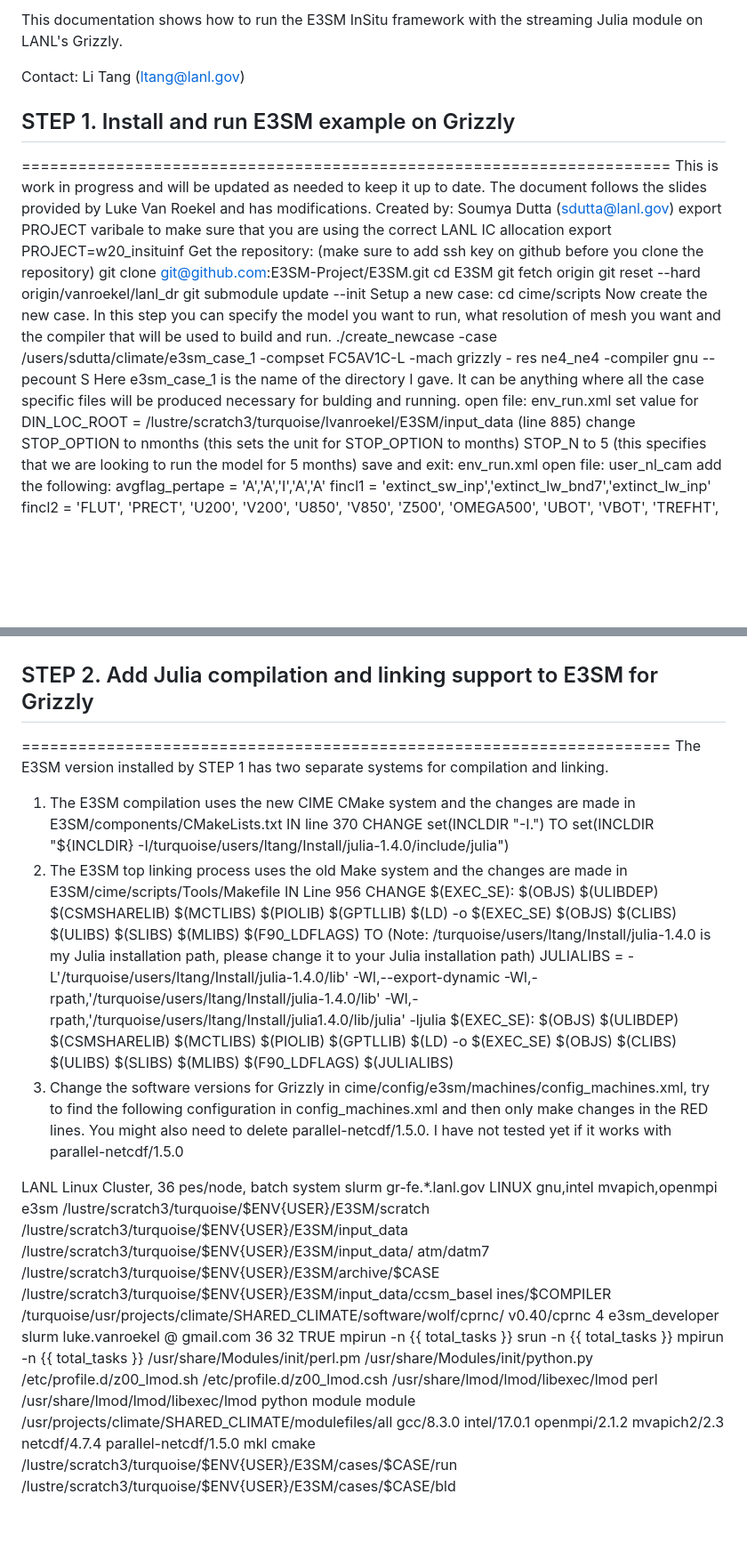
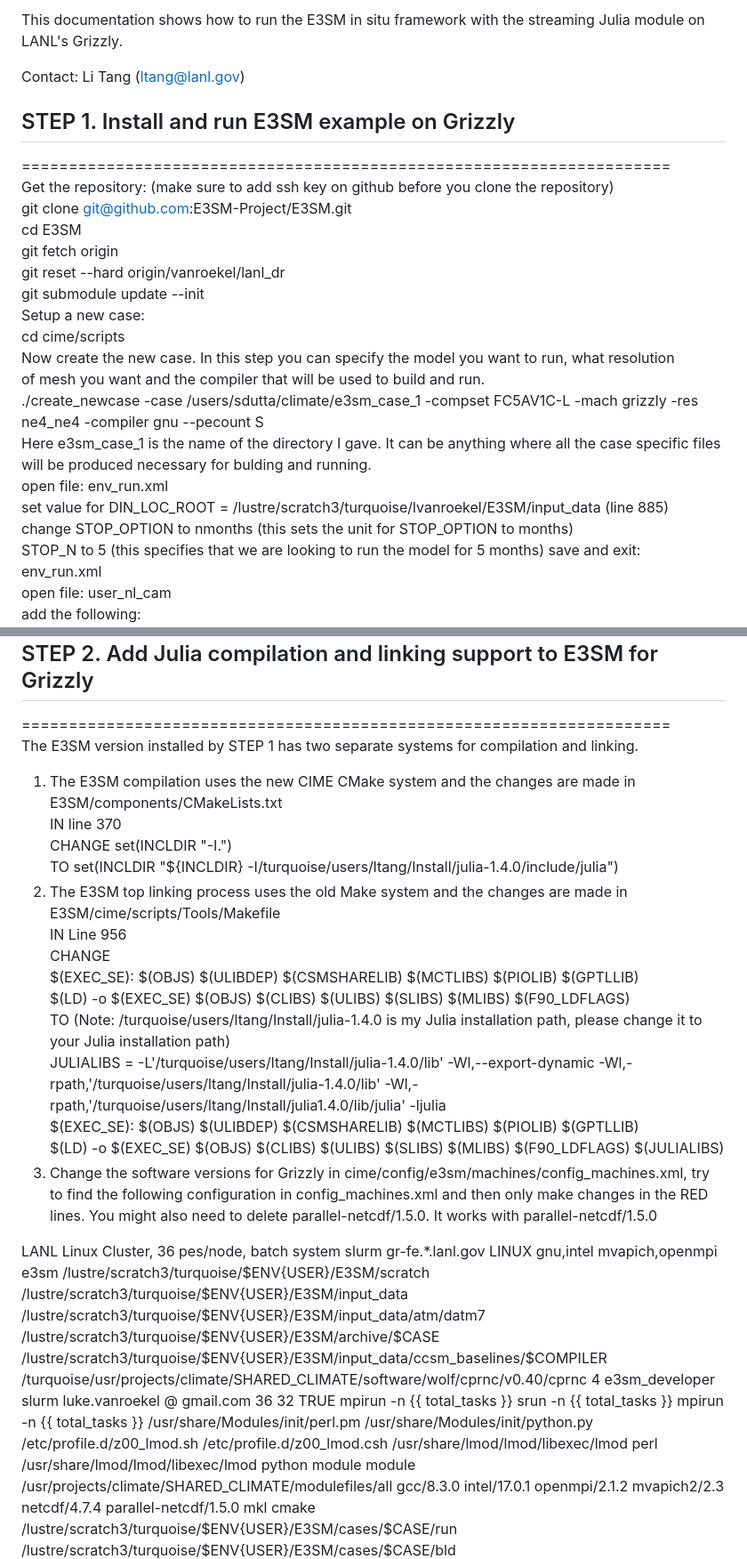
Before and after one commit to ltang85/In-Situ-data-Analysis-with-Julia-for-Climate-Simulations-at-Large-Scale, a Markdown page: src/README.md, 2 parts joined by grey strips. Shown at 89% size. Drawn GitHub-style; blank space fills up the shorter version.

```diff
--- a/src/README.md
+++ b/src/README.md
@@ -1,14 +1,9 @@
-This documentation shows how to run the E3SM InSitu framework with the streaming Julia module on LANL's Grizzly.
+This documentation shows how to run the E3SM in situ framework with the streaming Julia module on LANL's Grizzly.
 
 Contact: Li Tang (ltang@lanl.gov)
 
 ## STEP 1. Install and run E3SM example on Grizzly
 =====================================================================
-This is work in progress and will be updated as needed to keep it up to date.
-The document follows the slides provided by Luke Van Roekel and has modifications.
-Created by: Soumya Dutta (sdutta@lanl.gov)
-export PROJECT varibale to make sure that you are using the correct LANL IC allocation
-export PROJECT=w20_insituinf
 Get the repository: (make sure to add ssh key on github before you clone the repository)
 git clone git@github.com:E3SM-Project/E3SM.git
 cd E3SM
@@ -19,13 +14,10 @@ Setup a new case:
 cd cime/scripts
 Now create the new case. In this step you can specify the model you want to run, what resolution
 of mesh you want and the compiler that will be used to build and run.
-./create_newcase -case /users/sdutta/climate/e3sm_case_1 -compset FC5AV1C-L -mach grizzly -
-res ne4_ne4 -compiler gnu --pecount S
-Here e3sm_case_1 is the name of the directory I gave. It can be anything where all the case
-specific files will be produced necessary for bulding and running.
+./create_newcase -case /users/sdutta/climate/e3sm_case_1 -compset FC5AV1C-L -mach grizzly -res ne4_ne4 -compiler gnu --pecount S
+Here e3sm_case_1 is the name of the directory I gave. It can be anything where all the case specific files will be produced necessary for bulding and running.
 open file: env_run.xml
-set value for DIN_LOC_ROOT = /lustre/scratch3/turquoise/lvanroekel/E3SM/input_data (line
-885)
+set value for DIN_LOC_ROOT = /lustre/scratch3/turquoise/lvanroekel/E3SM/input_data (line 885)
 change STOP_OPTION to nmonths (this sets the unit for STOP_OPTION to months)
 STOP_N to 5 (this specifies that we are looking to run the model for 5 months) save and exit:
 env_run.xml
@@ -57,32 +49,20 @@ Check job status: squeue -u $USER
 ## STEP 2. Add Julia compilation and linking support to E3SM for Grizzly
 =====================================================================
 The E3SM version installed by STEP 1 has two separate systems for compilation and linking.
-1. The E3SM compilation uses the new CIME CMake system and the changes are made in
-E3SM/components/CMakeLists.txt
+1. The E3SM compilation uses the new CIME CMake system and the changes are made in E3SM/components/CMakeLists.txt
 IN line 370
 CHANGE set(INCLDIR "-I.")
 TO set(INCLDIR "${INCLDIR} -I/turquoise/users/ltang/Install/julia-1.4.0/include/julia")
-2. The E3SM top linking process uses the old Make system and the changes are made in
-E3SM/cime/scripts/Tools/Makefile
+2. The E3SM top linking process uses the old Make system and the changes are made in E3SM/cime/scripts/Tools/Makefile
 IN Line 956
 CHANGE
-$(EXEC_SE): $(OBJS) $(ULIBDEP) $(CSMSHARELIB) $(MCTLIBS) $(PIOLIB)
-$(GPTLLIB)
-$(LD) -o $(EXEC_SE) $(OBJS) $(CLIBS) $(ULIBS) $(SLIBS) $(MLIBS)
-$(F90_LDFLAGS)
-TO (Note: /turquoise/users/ltang/Install/julia-1.4.0 is my Julia installation path, please change it
-to your Julia installation path)
-JULIALIBS = -L'/turquoise/users/ltang/Install/julia-1.4.0/lib' -Wl,--export-dynamic -Wl,-
-rpath,'/turquoise/users/ltang/Install/julia-1.4.0/lib' -Wl,-rpath,'/turquoise/users/ltang/Install/julia1.4.0/lib/julia' -ljulia
-$(EXEC_SE): $(OBJS) $(ULIBDEP) $(CSMSHARELIB) $(MCTLIBS) $(PIOLIB)
-$(GPTLLIB)
-$(LD) -o $(EXEC_SE) $(OBJS) $(CLIBS) $(ULIBS) $(SLIBS) $(MLIBS)
-$(F90_LDFLAGS) $(JULIALIBS)
-3. Change the software versions for Grizzly in
-cime/config/e3sm/machines/config_machines.xml, try to find the following configuration in
-config_machines.xml and then only make changes in the RED lines. You might also need to
-delete <modules><command name="load">parallel-netcdf/1.5.0</command></modules>. I have
-not tested yet if it works with parallel-netcdf/1.5.0
+$(EXEC_SE): $(OBJS) $(ULIBDEP) $(CSMSHARELIB) $(MCTLIBS) $(PIOLIB) $(GPTLLIB)
+$(LD) -o $(EXEC_SE) $(OBJS) $(CLIBS) $(ULIBS) $(SLIBS) $(MLIBS) $(F90_LDFLAGS)
+TO (Note: /turquoise/users/ltang/Install/julia-1.4.0 is my Julia installation path, please change it to your Julia installation path)
+JULIALIBS = -L'/turquoise/users/ltang/Install/julia-1.4.0/lib' -Wl,--export-dynamic -Wl,-rpath,'/turquoise/users/ltang/Install/julia-1.4.0/lib' -Wl,-rpath,'/turquoise/users/ltang/Install/julia1.4.0/lib/julia' -ljulia
+$(EXEC_SE): $(OBJS) $(ULIBDEP) $(CSMSHARELIB) $(MCTLIBS) $(PIOLIB) $(GPTLLIB)
+$(LD) -o $(EXEC_SE) $(OBJS) $(CLIBS) $(ULIBS) $(SLIBS) $(MLIBS) $(F90_LDFLAGS) $(JULIALIBS)
+4. Change the software versions for Grizzly in cime/config/e3sm/machines/config_machines.xml, try to find the following configuration in config_machines.xml and then only make changes in the RED lines. You might also need to delete <modules><command name="load">parallel-netcdf/1.5.0</command></modules>. It works with parallel-netcdf/1.5.0
 <machine MACH="grizzly">
 <DESC>LANL Linux Cluster, 36 pes/node, batch system slurm</DESC>
 <NODENAME_REGEX>gr-fe.*.lanl.gov</NODENAME_REGEX>
@@ -90,18 +70,12 @@ not tested yet if it works with parallel-netcdf/1.5.0
 <COMPILERS>gnu,intel</COMPILERS>
 <MPILIBS>mvapich,openmpi</MPILIBS>
 <PROJECT>e3sm</PROJECT>
-<CIME_OUTPUT_ROOT>/lustre/scratch3/turquoise/$ENV{USER}/E3SM/scratch</CIME_
-OUTPUT_ROOT>
-<DIN_LOC_ROOT>/lustre/scratch3/turquoise/$ENV{USER}/E3SM/input_data</DIN_LOC
-_ROOT>
-<DIN_LOC_ROOT_CLMFORC>/lustre/scratch3/turquoise/$ENV{USER}/E3SM/input_data/
-atm/datm7</DIN_LOC_ROOT_CLMFORC>
-<DOUT_S_ROOT>/lustre/scratch3/turquoise/$ENV{USER}/E3SM/archive/$CASE</DOUT
-_S_ROOT>
-<BASELINE_ROOT>/lustre/scratch3/turquoise/$ENV{USER}/E3SM/input_data/ccsm_basel
-ines/$COMPILER</BASELINE_ROOT>
-<CCSM_CPRNC>/turquoise/usr/projects/climate/SHARED_CLIMATE/software/wolf/cprnc/
-v0.40/cprnc</CCSM_CPRNC>
+<CIME_OUTPUT_ROOT>/lustre/scratch3/turquoise/$ENV{USER}/E3SM/scratch</CIME_OUTPUT_ROOT>
+<DIN_LOC_ROOT>/lustre/scratch3/turquoise/$ENV{USER}/E3SM/input_data</DIN_LOC_ROOT>
+<DIN_LOC_ROOT_CLMFORC>/lustre/scratch3/turquoise/$ENV{USER}/E3SM/input_data/atm/datm7</DIN_LOC_ROOT_CLMFORC>
+<DOUT_S_ROOT>/lustre/scratch3/turquoise/$ENV{USER}/E3SM/archive/$CASE</DOUT_S_ROOT>
+<BASELINE_ROOT>/lustre/scratch3/turquoise/$ENV{USER}/E3SM/input_data/ccsm_baselines/$COMPILER</BASELINE_ROOT>
+<CCSM_CPRNC>/turquoise/usr/projects/climate/SHARED_CLIMATE/software/wolf/cprnc/v0.40/cprnc</CCSM_CPRNC>
 <GMAKE_J>4</GMAKE_J>
 <TESTS>e3sm_developer</TESTS>
 <BATCH_SYSTEM>slurm</BATCH_SYSTEM>
@@ -141,8 +115,7 @@ v0.40/cprnc</CCSM_CPRNC>
 <cmd_path lang="csh">module</cmd_path>
 <modules>
 <command name="purge"/>
-<command
-name="use">/usr/projects/climate/SHARED_CLIMATE/modulefiles/all</command>
+<command name="use">/usr/projects/climate/SHARED_CLIMATE/modulefiles/all</command>
 </modules>
 <modules compiler="gnu">
 <command name="load">gcc/8.3.0</command>
@@ -168,6 +141,5 @@ name="use">/usr/projects/climate/SHARED_CLIMATE/modulefiles/all</command>
 </modules>
 </module_system>
 <RUNDIR>/lustre/scratch3/turquoise/$ENV{USER}/E3SM/cases/$CASE/run</RUNDIR>
-<EXEROOT>/lustre/scratch3/turquoise/$ENV{USER}/E3SM/cases/$CASE/bld</EXEROOT
->
+<EXEROOT>/lustre/scratch3/turquoise/$ENV{USER}/E3SM/cases/$CASE/bld</EXEROOT>
 <environment_variables>
```
Also changed, not shown: other parts of src/README.md (+2 -5 lines).
